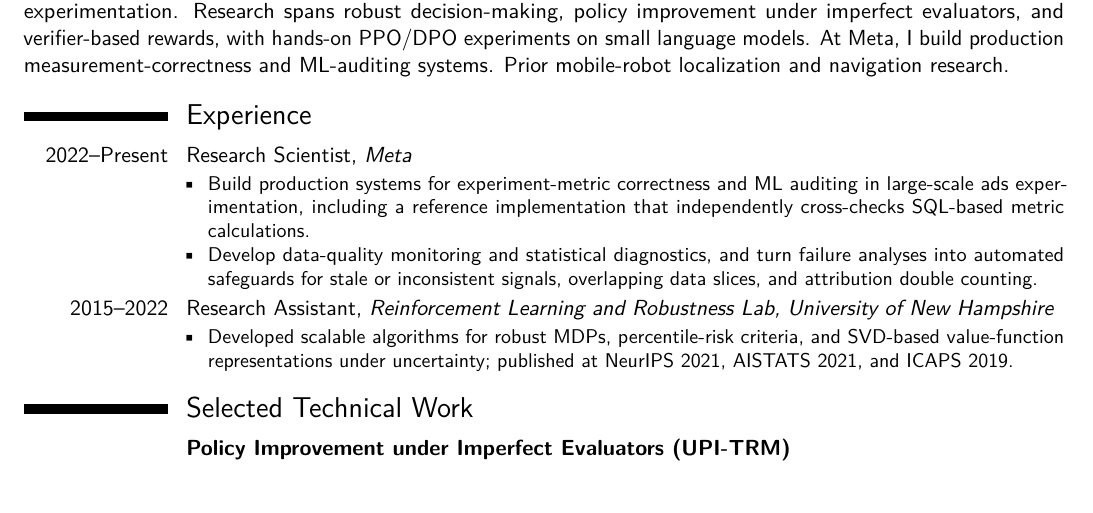
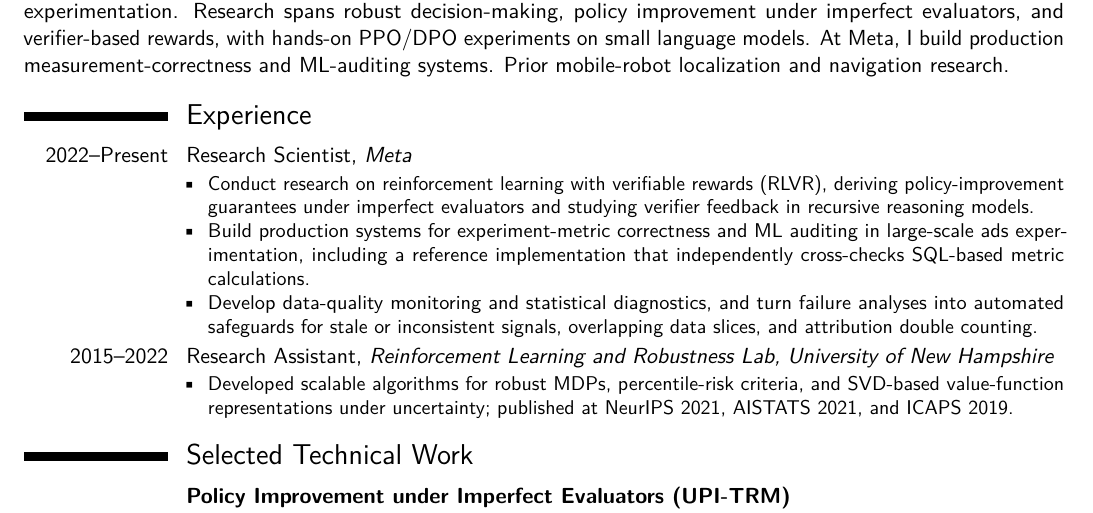
Before and after one commit to buiksat/ModernCV, a LaTeX CV (behzadian_cv_tesla.tex): part of page 1 of 2, cut so that both start at the same text. Compiled offline with pdfLaTeX.

Commit message:
Highlight RLVR research in Meta experience on Tesla CV

```diff
--- a/behzadian_cv_tesla.tex
+++ b/behzadian_cv_tesla.tex
@@ -54,6 +54,7 @@ Research scientist with a Ph.D. in reinforcement learning and 10+ years across R
 
 \cventry{\mbox{2022--Present}}{Research Scientist}{Meta}{}{}{
 \begin{itemize}
+\item Conduct research on reinforcement learning with verifiable rewards (RLVR), deriving policy-improvement guarantees under imperfect evaluators and studying verifier feedback in recursive reasoning models.
 \item Build production systems for experiment-metric correctness and ML auditing in large-scale ads experimentation, including a reference implementation that independently cross-checks SQL-based metric calculations.
 \item Develop data-quality monitoring and statistical diagnostics, and turn failure analyses into automated safeguards for stale or inconsistent signals, overlapping data slices, and attribution double counting.
 \end{itemize}
```
